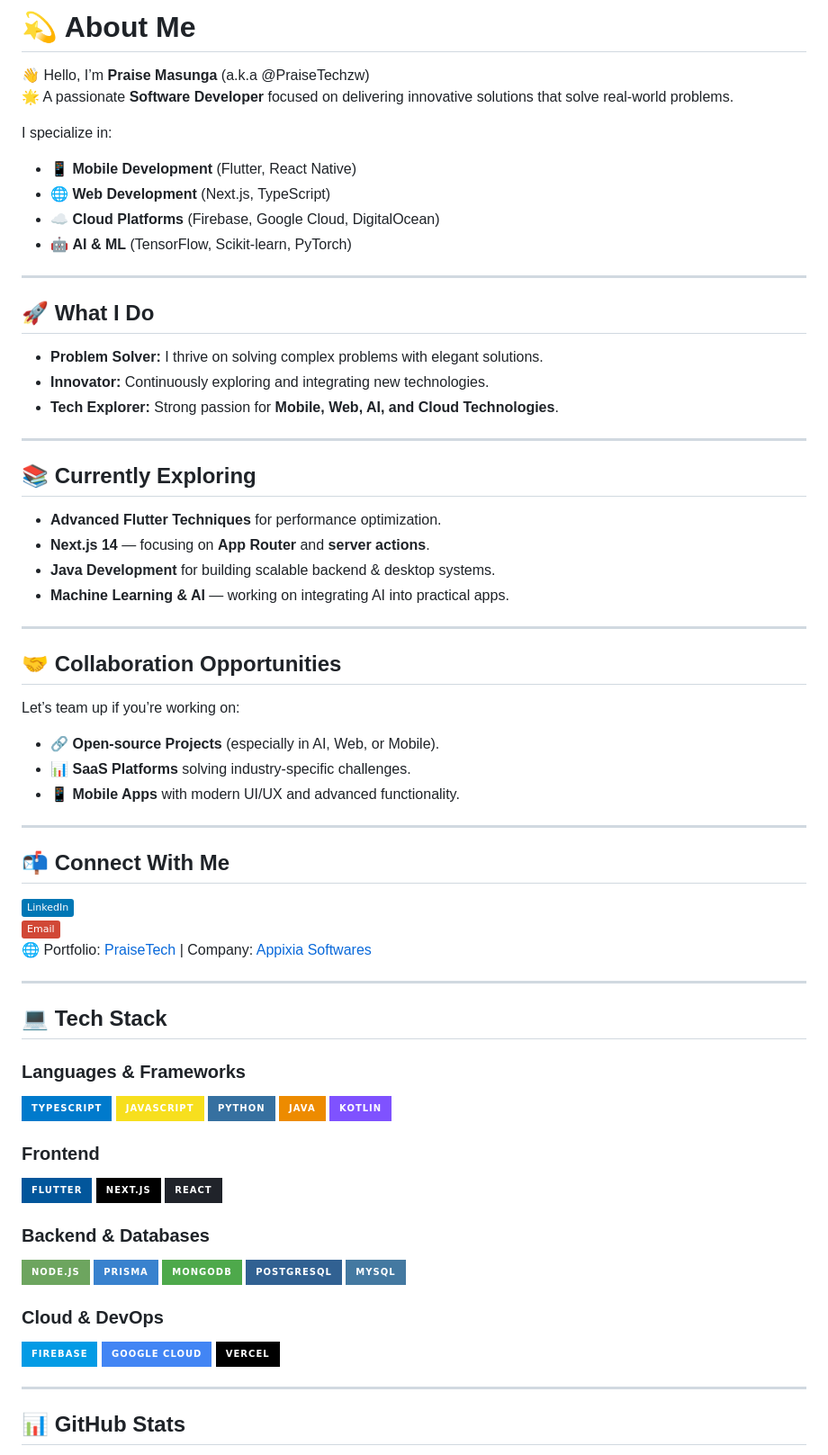
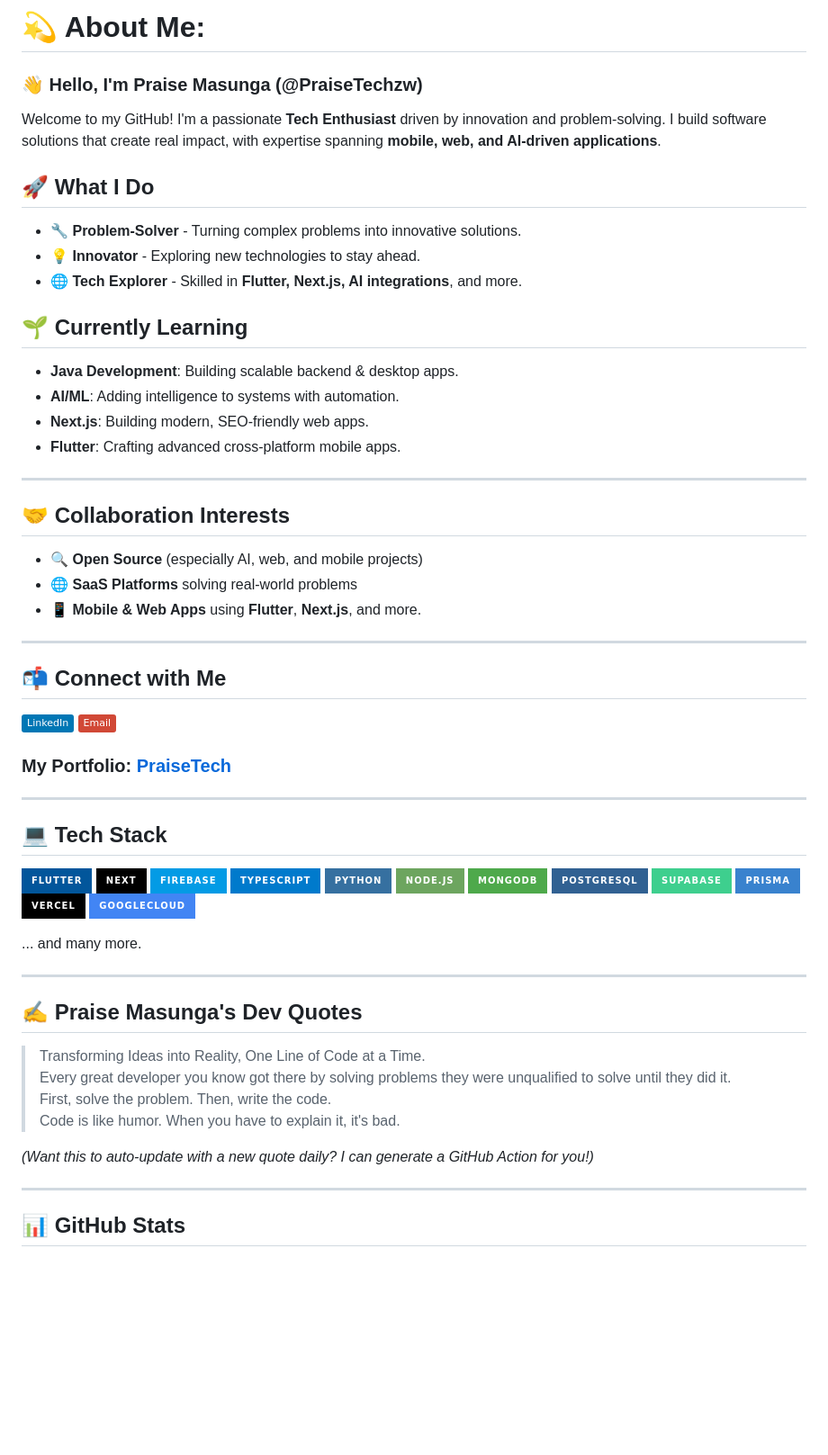
Before and after one commit to PraiseTechzw/PraiseTechzw, a Markdown page: README.md, the part around the change printed below. Shown: that part at 90% size. Drawn GitHub-style; badges without logos; blank space fills up the shorter version.

```diff
--- a/README.md
+++ b/README.md
@@ -1,69 +1,61 @@
-# 💫 About Me
-👋 Hello, I’m **Praise Masunga** (a.k.a @PraiseTechzw)
-🌟 A passionate **Software Developer** focused on delivering innovative solutions that solve real-world problems.
+# 💫 About Me:
+### 👋 Hello, I'm **Praise Masunga** (@PraiseTechzw)
 
-I specialize in:
-- 📱 **Mobile Development** (Flutter, React Native)
-- 🌐 **Web Development** (Next.js, TypeScript)
-- ☁️ **Cloud Platforms** (Firebase, Google Cloud, DigitalOcean)
-- 🤖 **AI & ML** (TensorFlow, Scikit-learn, PyTorch)
+Welcome to my GitHub! I'm a passionate **Tech Enthusiast** driven by innovation and problem-solving. I build software solutions that create real impact, with expertise spanning **mobile, web, and AI-driven applications**.
+
+## 🚀 What I Do
+- 🔧 **Problem-Solver** - Turning complex problems into innovative solutions.
+- 💡 **Innovator** - Exploring new technologies to stay ahead.
+- 🌐 **Tech Explorer** - Skilled in **Flutter, Next.js, AI integrations**, and more.
+
+## 🌱 Currently Learning
+- **Java Development**: Building scalable backend & desktop apps.
+- **AI/ML**: Adding intelligence to systems with automation.
+- **Next.js**: Building modern, SEO-friendly web apps.
+- **Flutter**: Crafting advanced cross-platform mobile apps.
 
 ---
 
-## 🚀 What I Do
-- **Problem Solver:** I thrive on solving complex problems with elegant solutions.
-- **Innovator:** Continuously exploring and integrating new technologies.
-- **Tech Explorer:** Strong passion for **Mobile, Web, AI, and Cloud Technologies**.
+## 🤝 Collaboration Interests
+- 🔍 **Open Source** (especially AI, web, and mobile projects)
+- 🌐 **SaaS Platforms** solving real-world problems
+- 📱 **Mobile & Web Apps** using **Flutter**, **Next.js**, and more.
 
 ---
 
-## 📚 Currently Exploring
-- **Advanced Flutter Techniques** for performance optimization.
-- **Next.js 14** — focusing on **App Router** and **server actions**.
-- **Java Development** for building scalable backend & desktop systems.
-- **Machine Learning & AI** — working on integrating AI into practical apps.
+## 📬 Connect with Me
+[![LinkedIn](https://img.shields.io/badge/LinkedIn-0077B5?logo=linkedin&logoColor=white)](https://linkedin.com/in/praise-masunga)
+[![Email](https://img.shields.io/badge/Email-D14836?logo=gmail&logoColor=white)](mailto:praisetechzw@gmail.com)
 
----
-
-## 🤝 Collaboration Opportunities
-Let’s team up if you’re working on:
-- 🔗 **Open-source Projects** (especially in AI, Web, or Mobile).
-- 📊 **SaaS Platforms** solving industry-specific challenges.
-- 📱 **Mobile Apps** with modern UI/UX and advanced functionality.
-
----
-
-## 📬 Connect With Me
-[![LinkedIn](https://img.shields.io/badge/LinkedIn-0077B5?logo=linkedin&logoColor=white)](https://www.linkedin.com/in/praise-masunga/)
-[![Email](https://img.shields.io/badge/Email-D14836?logo=gmail&logoColor=white)](mailto:praisetechzw@gmail.com)
-🌐 Portfolio: [PraiseTech](#) | Company: [Appixia Softwares](#)
+### My Portfolio: [PraiseTech](https://praisetech.com)
 
 ---
 
 ## 💻 Tech Stack
-### Languages & Frameworks
+![Flutter](https://img.shields.io/badge/Flutter-%2302569B.svg?style=for-the-badge&logo=Flutter&logoColor=white)
+![Next.js](https://img.shields.io/badge/Next-black?style=for-the-badge&logo=next.js&logoColor=white)
+![Firebase](https://img.shields.io/badge/Firebase-%23039BE5.svg?style=for-the-badge&logo=firebase)
 ![TypeScript](https://img.shields.io/badge/TypeScript-%23007ACC.svg?style=for-the-badge&logo=typescript&logoColor=white)
-![JavaScript](https://img.shields.io/badge/JavaScript-%23F7DF1E.svg?style=for-the-badge&logo=javascript&logoColor=black)
-![Python](https://img.shields.io/badge/Python-3670A0?style=for-the-badge&logo=python&logoColor=ffdd54)
-![Java](https://img.shields.io/badge/Java-%23ED8B00.svg?style=for-the-badge&logo=java&logoColor=white)
-![Kotlin](https://img.shields.io/badge/Kotlin-%237F52FF.svg?style=for-the-badge&logo=kotlin&logoColor=white)
-
-### Frontend
-![Flutter](https://img.shields.io/badge/Flutter-%2302569B.svg?style=for-the-badge&logo=flutter&logoColor=white)
-![Next.js](https://img.shields.io/badge/Next.js-%23000000.svg?style=for-the-badge&logo=next.js&logoColor=white)
-![React](https://img.shields.io/badge/React-%2320232a.svg?style=for-the-badge&logo=react&logoColor=%2361DAFB)
-
-### Backend & Databases
-![Node.js](https://img.shields.io/badge/Node.js-6DA55F?style=for-the-badge&logo=node.js&logoColor=white)
-![Prisma](https://img.shields.io/badge/Prisma-3982CE?style=for-the-badge&logo=prisma&logoColor=white)
+![Python](https://img.shields.io/badge/Python-3670A0.svg?style=for-the-badge&logo=python&logoColor=ffdd54)
+![Node.js](https://img.shields.io/badge/Node.js-6DA55F.svg?style=for-the-badge&logo=node.js&logoColor=white)
 ![MongoDB](https://img.shields.io/badge/MongoDB-%234ea94b.svg?style=for-the-badge&logo=mongodb&logoColor=white)
 ![PostgreSQL](https://img.shields.io/badge/PostgreSQL-%23316192.svg?style=for-the-badge&logo=postgresql&logoColor=white)
-![MySQL](https://img.shields.io/badge/MySQL-4479A1.svg?style=for-the-badge&logo=mysql&logoColor=white)
+![Supabase](https://img.shields.io/badge/Supabase-3ECF8E?style=for-the-badge&logo=supabase&logoColor=white)
+![Prisma](https://img.shields.io/badge/Prisma-3982CE?style=for-the-badge&logo=Prisma&logoColor=white)
+![Vercel](https://img.shields.io/badge/Vercel-%23000000.svg?style=for-the-badge&logo=vercel&logoColor=white)
+![Google Cloud](https://img.shields.io/badge/GoogleCloud-%234285F4.svg?style=for-the-badge&logo=google-cloud&logoColor=white)
 
-### Cloud & DevOps
-![Firebase](https://img.shields.io/badge/Firebase-%23039BE5.svg?style=for-the-badge&logo=firebase)
-![Google Cloud](https://img.shields.io/badge/Google%20Cloud-%234285F4.svg?style=for-the-badge&logo=google-cloud&logoColor=white)
-![Vercel](https://img.shields.io/badge/Vercel-%23000000.svg?style=for-the-badge&logo=vercel&logoColor=white)
+... and many more.
+
+---
+
+## ✍️ Praise Masunga's Dev Quotes
+> Transforming Ideas into Reality, One Line of Code at a Time.
+> Every great developer you know got there by solving problems they were unqualified to solve until they did it.
+> First, solve the problem. Then, write the code.
+> Code is like humor. When you have to explain it, it's bad.
+
+*(Want this to auto-update with a new quote daily? I can generate a GitHub Action for you!)*
 
 ---
 
```
Also changed, not shown: other parts of README.md (+14 -19 lines).
